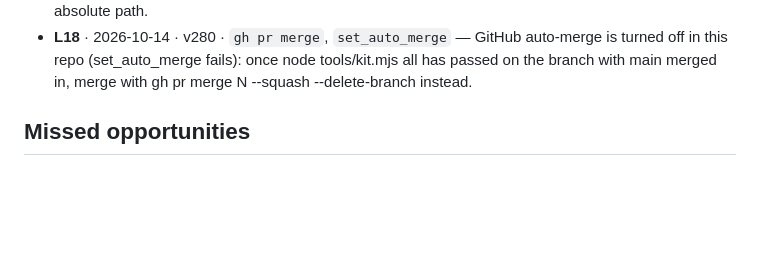
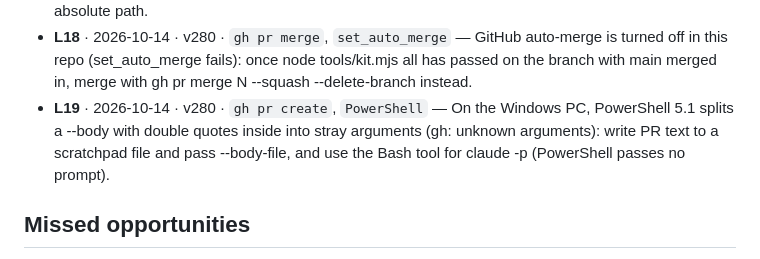
Before and after one commit to Shamlawy/Play-next, a Markdown page: docs/LESSONS.md, the part around the change. Rendered like a GitHub page; blank space fills up the shorter version.

Commit message:
Lessons: PR text via --body-file on the Windows PC
Co-Authored-By: Claude Opus 5.5 <noreply@anthropic.com>

```diff
--- a/docs/LESSONS.md
+++ b/docs/LESSONS.md
@@ -24,6 +24,7 @@ fine if the line format stays. Public repo: no game titles, scores or personal d
 - **L16** · 2026-10-14 · v280 · `tools/kit.mjs`, `smooth`, `pnEvo`, `nxEvo` — A test that turns off a timed feature after the page loads is too late when the app schedules it at load (Nexi's 15s power-up): put the setting in the seed passed to phone() so it is there before the load.
 - **L17** · 2026-10-14 · v280 · `tools/*.mjs`, `import.meta.url`, `.gitattributes` — Tools must work on the owner's Windows PC too: find files with fileURLToPath(import.meta.url), import with pathToFileURL(p).href, split lines on /\r?\n/; never new URL(import.meta.url).pathname or a bare absolute path.
 - **L18** · 2026-10-14 · v280 · `gh pr merge`, `set_auto_merge` — GitHub auto-merge is turned off in this repo (set_auto_merge fails): once node tools/kit.mjs all has passed on the branch with main merged in, merge with gh pr merge N --squash --delete-branch instead.
+- **L19** · 2026-10-14 · v280 · `gh pr create`, `PowerShell` — On the Windows PC, PowerShell 5.1 splits a --body with double quotes inside into stray arguments (gh: unknown arguments): write PR text to a scratchpad file and pass --body-file, and use the Bash tool for claude -p (PowerShell passes no prompt).
 
 ## Missed opportunities
 
```
